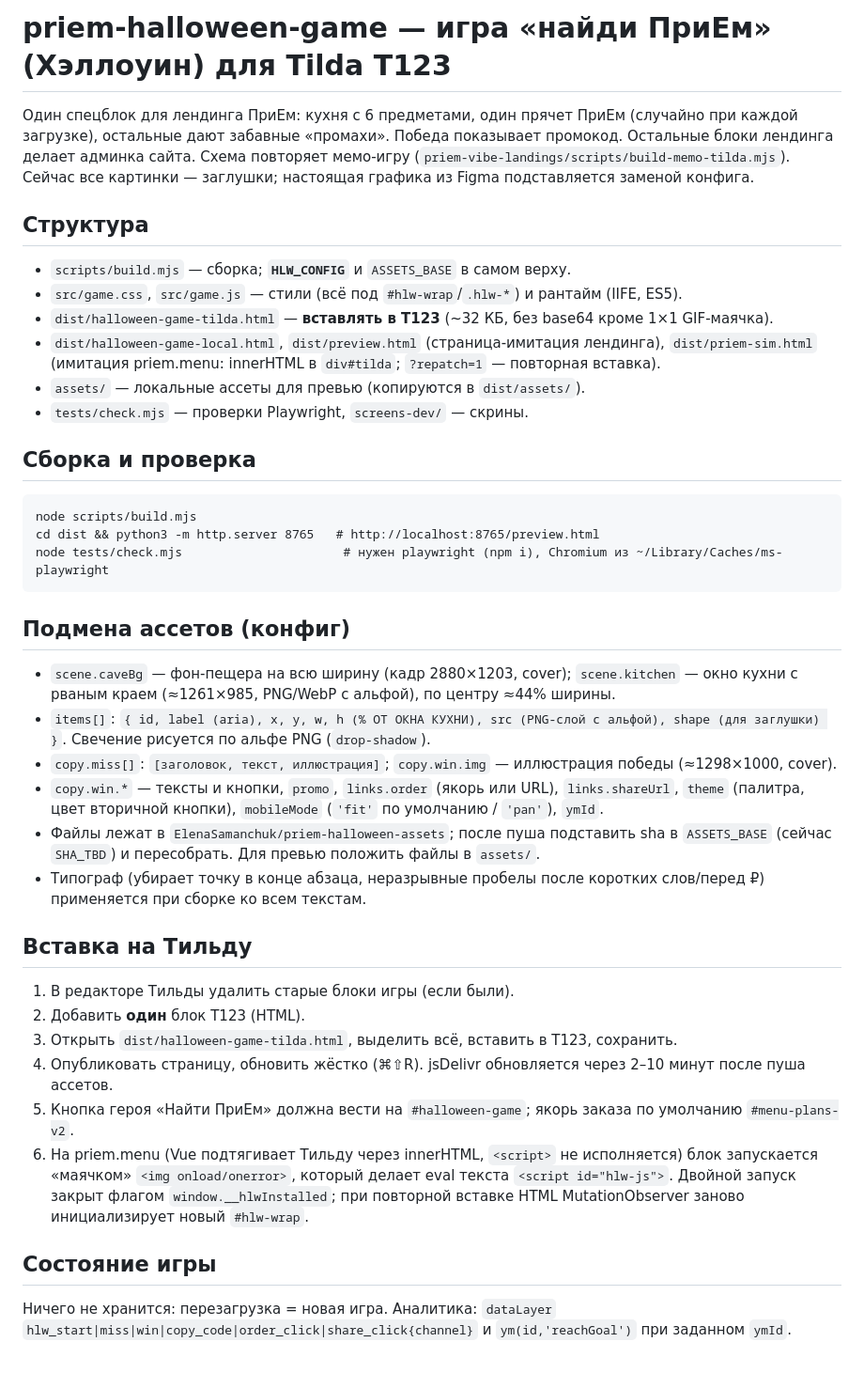
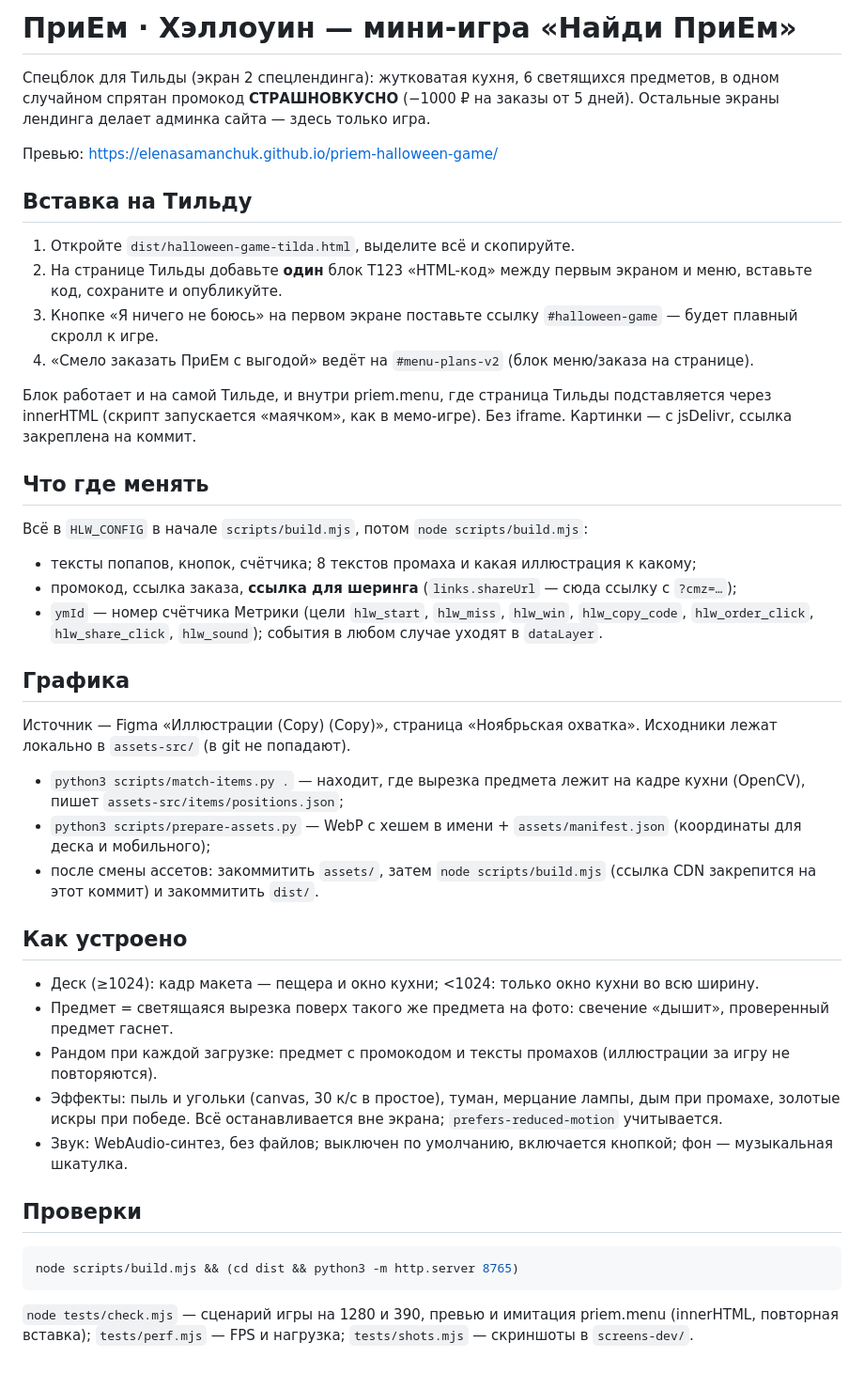
Before and after one commit to ElenaSamanchuk/priem-halloween-game, a Markdown page: README.md, the part around the change. Shown at 94% size. Drawn GitHub-style.

Commit message:
README: вставка на Тильду и как менять
Co-Authored-By: Claude Opus 5.5 <noreply@anthropic.com>

````diff
--- a/README.md
+++ b/README.md
@@ -1,37 +1,44 @@
-# priem-halloween-game — игра «найди ПриЕм» (Хэллоуин) для Tilda T123
+# ПриЕм · Хэллоуин — мини-игра «Найди ПриЕм»
 
-Один спецблок для лендинга ПриЕм: кухня с 6 предметами, один прячет ПриЕм (случайно при каждой загрузке), остальные дают забавные «промахи». Победа показывает промокод. Остальные блоки лендинга делает админка сайта. Схема повторяет мемо-игру (`priem-vibe-landings/scripts/build-memo-tilda.mjs`). Сейчас все картинки — заглушки; настоящая графика из Figma подставляется заменой конфига.
+Спецблок для Тильды (экран 2 спецлендинга): жутковатая кухня, 6 светящихся предметов, в одном случайном спрятан промокод **СТРАШНОВКУСНО** (−1000 ₽ на заказы от 5 дней). Остальные экраны лендинга делает админка сайта — здесь только игра.
 
-## Структура
-- `scripts/build.mjs` — сборка; **`HLW_CONFIG`** и `ASSETS_BASE` в самом верху.
-- `src/game.css`, `src/game.js` — стили (всё под `#hlw-wrap`/`.hlw-*`) и рантайм (IIFE, ES5).
-- `dist/halloween-game-tilda.html` — **вставлять в T123** (~32 КБ, без base64 кроме 1×1 GIF-маячка).
-- `dist/halloween-game-local.html`, `dist/preview.html` (страница-имитация лендинга), `dist/priem-sim.html` (имитация priem.menu: innerHTML в `div#tilda`; `?repatch=1` — повторная вставка).
-- `assets/` — локальные ассеты для превью (копируются в `dist/assets/`).
-- `tests/check.mjs` — проверки Playwright, `screens-dev/` — скрины.
+Превью: https://elenasamanchuk.github.io/priem-halloween-game/
 
-## Сборка и проверка
-```
-node scripts/build.mjs
-cd dist && python3 -m http.server 8765   # http://localhost:8765/preview.html
-node tests/check.mjs                      # нужен playwright (npm i), Chromium из ~/Library/Caches/ms-playwright
+## Вставка на Тильду
+
+1. Откройте `dist/halloween-game-tilda.html`, выделите всё и скопируйте.
+2. На странице Тильды добавьте **один** блок T123 «HTML-код» между первым экраном и меню, вставьте код, сохраните и опубликуйте.
+3. Кнопке «Я ничего не боюсь» на первом экране поставьте ссылку `#halloween-game` — будет плавный скролл к игре.
+4. «Смело заказать ПриЕм с выгодой» ведёт на `#menu-plans-v2` (блок меню/заказа на странице).
+
+Блок работает и на самой Тильде, и внутри priem.menu, где страница Тильды подставляется через innerHTML (скрипт запускается «маячком», как в мемо-игре). Без iframe. Картинки — с jsDelivr, ссылка закреплена на коммит.
+
+## Что где менять
+
+Всё в `HLW_CONFIG` в начале `scripts/build.mjs`, потом `node scripts/build.mjs`:
+- тексты попапов, кнопок, счётчика; 8 текстов промаха и какая иллюстрация к какому;
+- промокод, ссылка заказа, **ссылка для шеринга** (`links.shareUrl` — сюда ссылку с `?cmz=…`);
+- `ymId` — номер счётчика Метрики (цели `hlw_start`, `hlw_miss`, `hlw_win`, `hlw_copy_code`, `hlw_order_click`, `hlw_share_click`, `hlw_sound`); события в любом случае уходят в `dataLayer`.
+
+## Графика
+
+Источник — Figma «Иллюстрации (Copy) (Copy)», страница «Ноябрьская охватка». Исходники лежат локально в `assets-src/` (в git не попадают).
+- `python3 scripts/match-items.py .` — находит, где вырезка предмета лежит на кадре кухни (OpenCV), пишет `assets-src/items/positions.json`;
+- `python3 scripts/prepare-assets.py` — WebP с хешем в имени + `assets/manifest.json` (координаты для деска и мобильного);
+- после смены ассетов: закоммитить `assets/`, затем `node scripts/build.mjs` (ссылка CDN закрепится на этот коммит) и закоммитить `dist/`.
+
+## Как устроено
+
+- Деск (≥1024): кадр макета — пещера и окно кухни; <1024: только окно кухни во всю ширину.
+- Предмет = светящаяся вырезка поверх такого же предмета на фото: свечение «дышит», проверенный предмет гаснет.
+- Рандом при каждой загрузке: предмет с промокодом и тексты промахов (иллюстрации за игру не повторяются).
+- Эффекты: пыль и угольки (canvas, 30 к/с в простое), туман, мерцание лампы, дым при промахе, золотые искры при победе. Всё останавливается вне экрана; `prefers-reduced-motion` учитывается.
+- Звук: WebAudio-синтез, без файлов; выключен по умолчанию, включается кнопкой; фон — музыкальная шкатулка.
+
+## Проверки
+
+```bash
+node scripts/build.mjs && (cd dist && python3 -m http.server 8765)
 ```
 
-## Подмена ассетов (конфиг)
-- `scene.caveBg` — фон-пещера на всю ширину (кадр 2880×1203, cover); `scene.kitchen` — окно кухни с рваным краем (≈1261×985, PNG/WebP с альфой), по центру ≈44% ширины.
-- `items[]`: `{ id, label (aria), x, y, w, h (% ОТ ОКНА КУХНИ), src (PNG-слой с альфой), shape (для заглушки) }`. Свечение рисуется по альфе PNG (`drop-shadow`).
-- `copy.miss[]`: `[заголовок, текст, иллюстрация]`; `copy.win.img` — иллюстрация победы (≈1298×1000, cover).
-- `copy.win.*` — тексты и кнопки, `promo`, `links.order` (якорь или URL), `links.shareUrl`, `theme` (палитра, цвет вторичной кнопки), `mobileMode` (`'fit'` по умолчанию / `'pan'`), `ymId`.
-- Файлы лежат в `ElenaSamanchuk/priem-halloween-assets`; после пуша подставить sha в `ASSETS_BASE` (сейчас `SHA_TBD`) и пересобрать. Для превью положить файлы в `assets/`.
-- Типограф (убирает точку в конце абзаца, неразрывные пробелы после коротких слов/перед ₽) применяется при сборке ко всем текстам.
-
-## Вставка на Тильду
-1. В редакторе Тильды удалить старые блоки игры (если были).
-2. Добавить **один** блок T123 (HTML).
-3. Открыть `dist/halloween-game-tilda.html`, выделить всё, вставить в T123, сохранить.
-4. Опубликовать страницу, обновить жёстко (⌘⇧R). jsDelivr обновляется через 2–10 минут после пуша ассетов.
-5. Кнопка героя «Найти ПриЕм» должна вести на `#halloween-game`; якорь заказа по умолчанию `#menu-plans-v2`.
-6. На priem.menu (Vue подтягивает Тильду через innerHTML, `<script>` не исполняется) блок запускается «маячком» `<img onload/onerror>`, который делает eval текста `<script id="hlw-js">`. Двойной запуск закрыт флагом `window.__hlwInstalled`; при повторной вставке HTML MutationObserver заново инициализирует новый `#hlw-wrap`.
-
-## Состояние игры
-Ничего не хранится: перезагрузка = новая игра. Аналитика: `dataLayer` `hlw_start|miss|win|copy_code|order_click|share_click{channel}` и `ym(id,'reachGoal')` при заданном `ymId`.
+`node tests/check.mjs` — сценарий игры на 1280 и 390, превью и имитация priem.menu (innerHTML, повторная вставка); `tests/perf.mjs` — FPS и нагрузка; `tests/shots.mjs` — скриншоты в `screens-dev/`.
````
